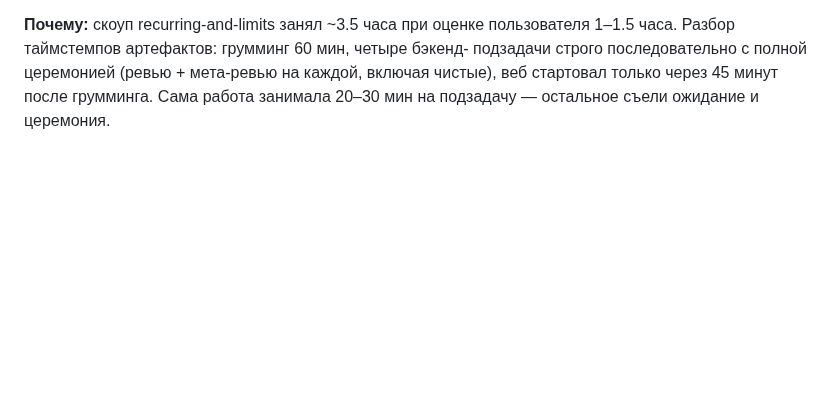
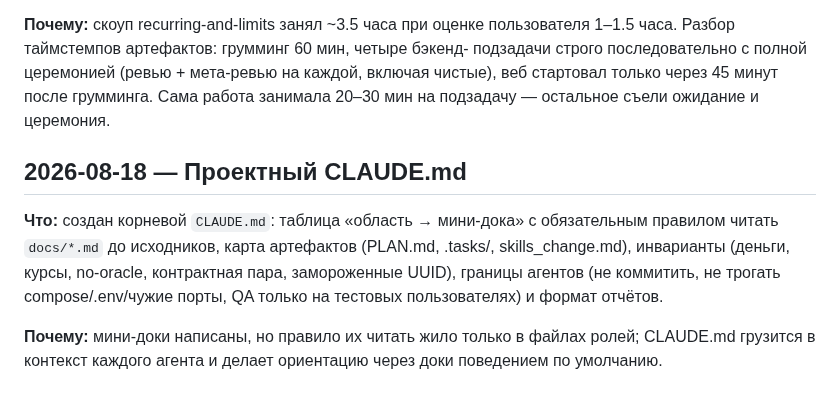
Before and after one commit to xal9wiii4ik/budget, a Markdown page: skills_change.md, the part around the change. Rendered like a GitHub page; blank space fills up the shorter version.

Commit message:
process: log CLAUDE.md creation in skills_change

```diff
--- a/skills_change.md
+++ b/skills_change.md
@@ -78,3 +78,15 @@ FULL-tier строго по таблице, ревью не блокирует
 каждой, включая чистые), веб стартовал только через 45 минут после грумминга.
 Сама работа занимала 20–30 мин на подзадачу — остальное съели ожидание и
 церемония.
+
+## 2026-08-18 — Проектный CLAUDE.md
+
+**Что:** создан корневой `CLAUDE.md`: таблица «область → мини-дока» с
+обязательным правилом читать `docs/*.md` до исходников, карта артефактов
+(PLAN.md, .tasks/, skills_change.md), инварианты (деньги, курсы, no-oracle,
+контрактная пара, замороженные UUID), границы агентов (не коммитить, не трогать
+compose/.env/чужие порты, QA только на тестовых пользователях) и формат отчётов.
+
+**Почему:** мини-доки написаны, но правило их читать жило только в файлах ролей;
+CLAUDE.md грузится в контекст каждого агента и делает ориентацию через доки
+поведением по умолчанию.
```
